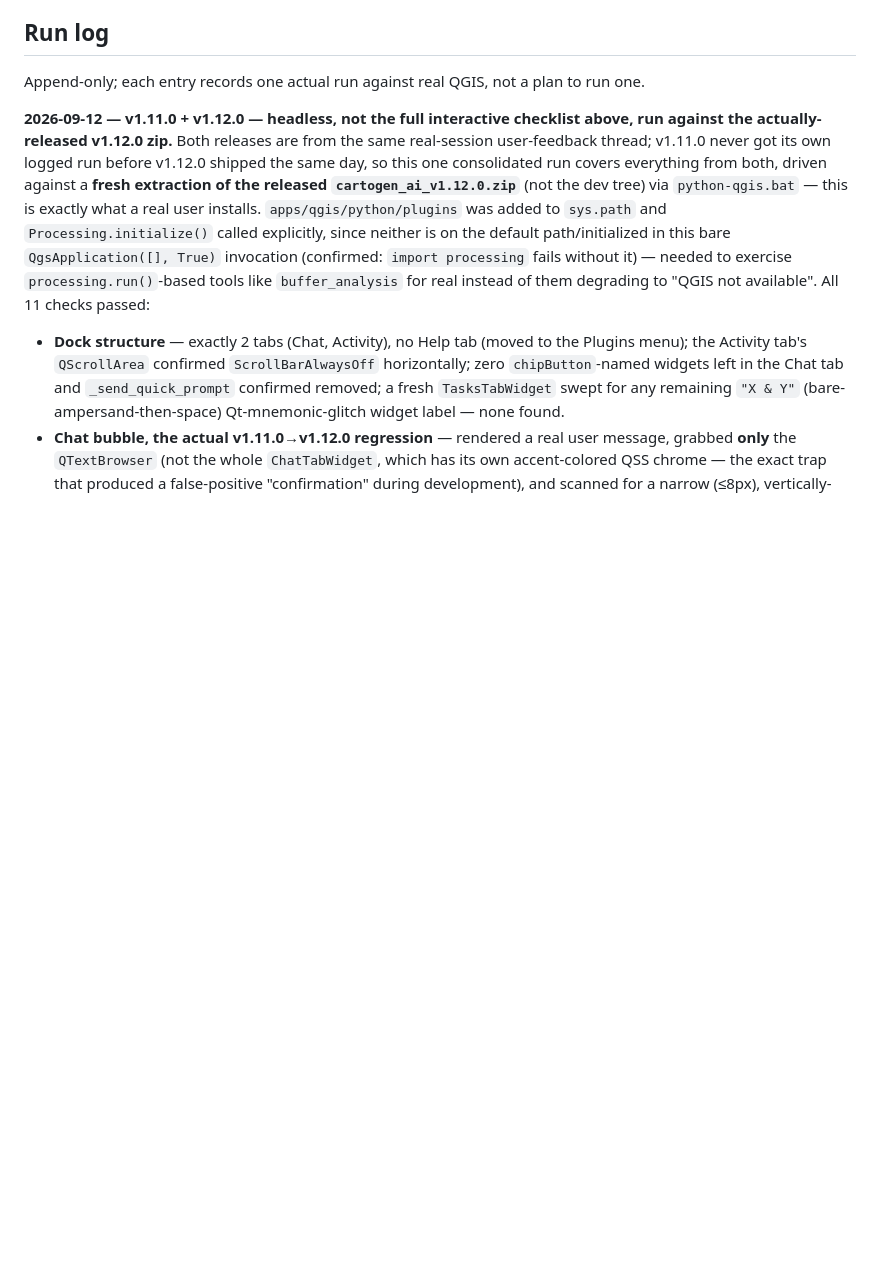
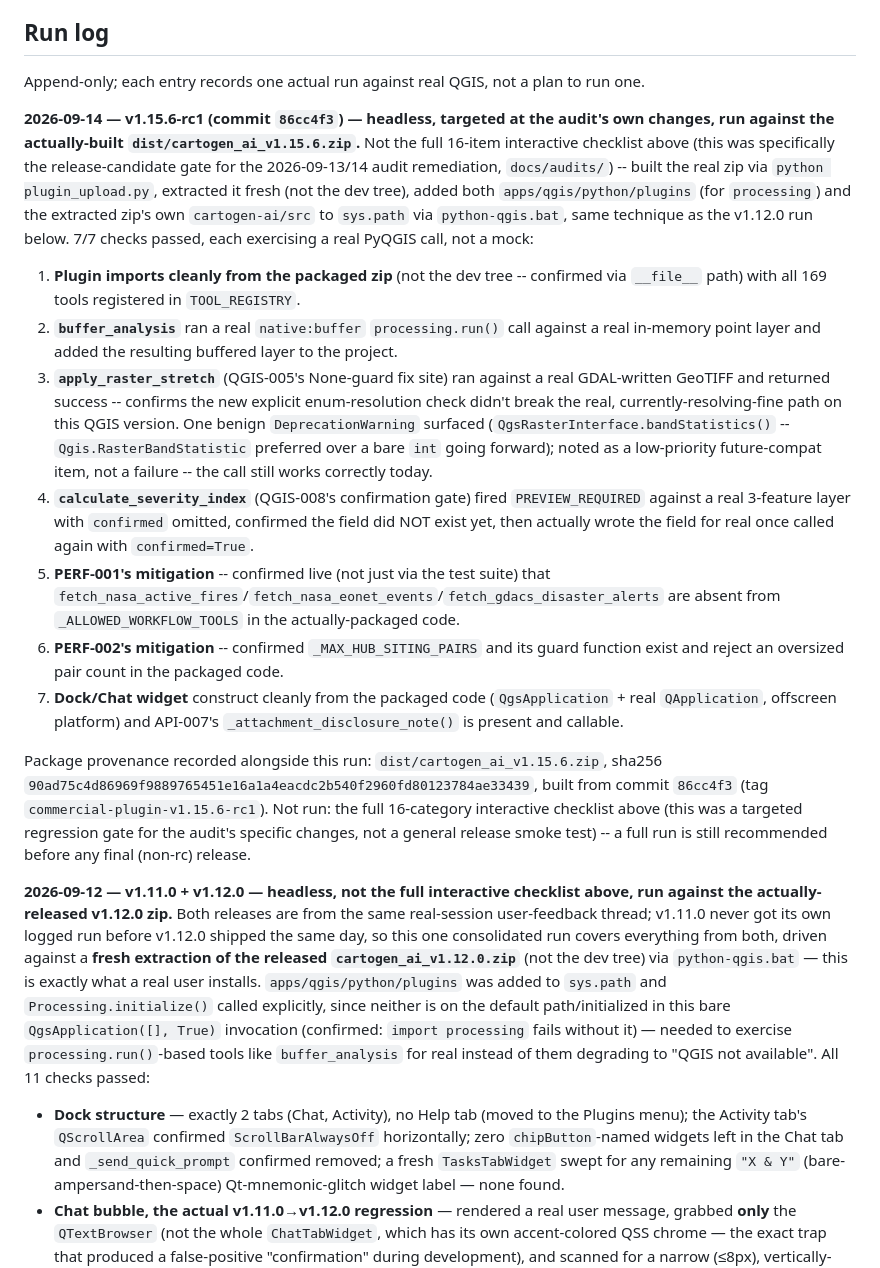
Before and after one commit to http-solution/cartogen-ai-qgis-plugin, a Markdown page: docs/RELEASE_SMOKE_TEST.md, the part around the change. Drawn GitHub-style; blank space fills up the shorter version.

Commit message:
docs: log v1.15.6-rc1's interactive QGIS smoke test run
7/7 checks passed against the actual built dist/cartogen_ai_v1.15.6.zip
(sha256 90ad75c4d86969f9889765451e16a1a4eacdc2b540f2960fd80123784ae33439,
built from commit 86cc4f3) via python-qgis.bat -- real processing.run()
calls, a real confirm-then-write cycle through QGIS-008's gate, and direct
confirmation that the PERF-001/PERF-002 mitigations are present in the
packaged code, not just the dev tree.

Co-Authored-By: Claude Sonnet 5 <noreply@anthropic.com>

```diff
--- a/docs/RELEASE_SMOKE_TEST.md
+++ b/docs/RELEASE_SMOKE_TEST.md
@@ -63,6 +63,41 @@ canvas/project — not just that the chat bubble looks plausible.
 ## Run log
 
 Append-only; each entry records one actual run against real QGIS, not a plan to run one.
+
+**2026-09-14 — v1.15.6-rc1 (commit `86cc4f3`) — headless, targeted at the audit's own changes,
+run against the actually-built `dist/cartogen_ai_v1.15.6.zip`.** Not the full 16-item interactive
+checklist above (this was specifically the release-candidate gate for the 2026-09-13/14 audit
+remediation, `docs/audits/`) -- built the real zip via `python plugin_upload.py`, extracted it
+fresh (not the dev tree), added both `apps/qgis/python/plugins` (for `processing`) and the
+extracted zip's own `cartogen-ai/src` to `sys.path` via `python-qgis.bat`, same technique as the
+v1.12.0 run below. 7/7 checks passed, each exercising a real PyQGIS call, not a mock:
+
+1. **Plugin imports cleanly from the packaged zip** (not the dev tree -- confirmed via
+   `__file__` path) with all 169 tools registered in `TOOL_REGISTRY`.
+2. **`buffer_analysis`** ran a real `native:buffer` `processing.run()` call against a real
+   in-memory point layer and added the resulting buffered layer to the project.
+3. **`apply_raster_stretch`** (QGIS-005's None-guard fix site) ran against a real GDAL-written
+   GeoTIFF and returned success -- confirms the new explicit enum-resolution check didn't
+   break the real, currently-resolving-fine path on this QGIS version. One benign
+   `DeprecationWarning` surfaced (`QgsRasterInterface.bandStatistics()` -- `Qgis.RasterBandStatistic`
+   preferred over a bare `int` going forward); noted as a low-priority future-compat item, not
+   a failure -- the call still works correctly today.
+4. **`calculate_severity_index`** (QGIS-008's confirmation gate) fired `PREVIEW_REQUIRED`
+   against a real 3-feature layer with `confirmed` omitted, confirmed the field did NOT exist
+   yet, then actually wrote the field for real once called again with `confirmed=True`.
+5. **PERF-001's mitigation** -- confirmed live (not just via the test suite) that
+   `fetch_nasa_active_fires`/`fetch_nasa_eonet_events`/`fetch_gdacs_disaster_alerts` are absent
+   from `_ALLOWED_WORKFLOW_TOOLS` in the actually-packaged code.
+6. **PERF-002's mitigation** -- confirmed `_MAX_HUB_SITING_PAIRS` and its guard function exist
+   and reject an oversized pair count in the packaged code.
+7. **Dock/Chat widget** construct cleanly from the packaged code (`QgsApplication` + real `QApplication`,
+   offscreen platform) and API-007's `_attachment_disclosure_note()` is present and callable.
+
+Package provenance recorded alongside this run: `dist/cartogen_ai_v1.15.6.zip`, sha256
+`90ad75c4d86969f9889765451e16a1a4eacdc2b540f2960fd80123784ae33439`, built from commit `86cc4f3`
+(tag `commercial-plugin-v1.15.6-rc1`). Not run: the full 16-category interactive checklist above
+(this was a targeted regression gate for the audit's specific changes, not a general release
+smoke test) -- a full run is still recommended before any final (non-rc) release.
 
 **2026-09-12 — v1.11.0 + v1.12.0 — headless, not the full interactive checklist above, run
 against the actually-released v1.12.0 zip.** Both releases are from the same real-session
```
